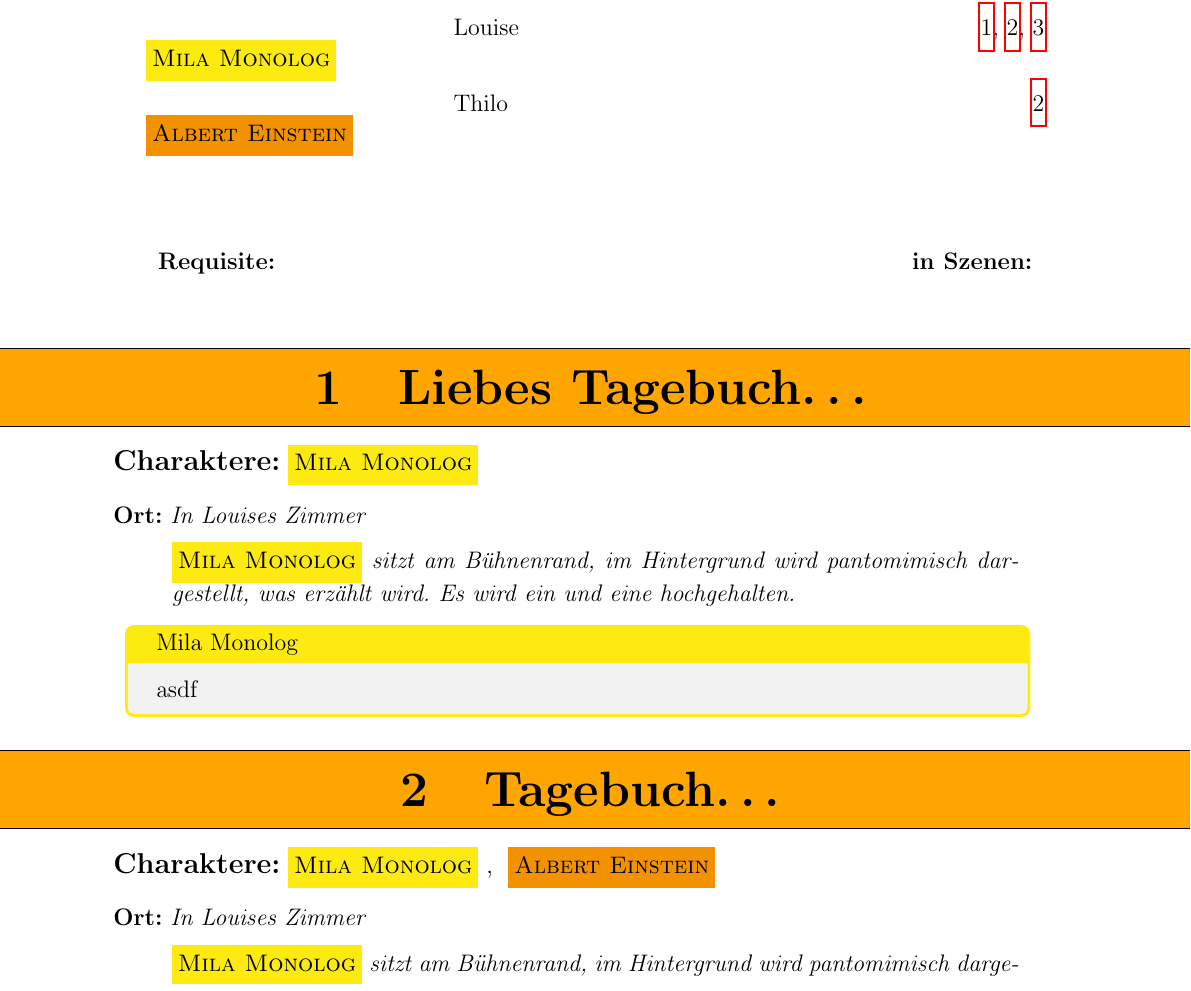
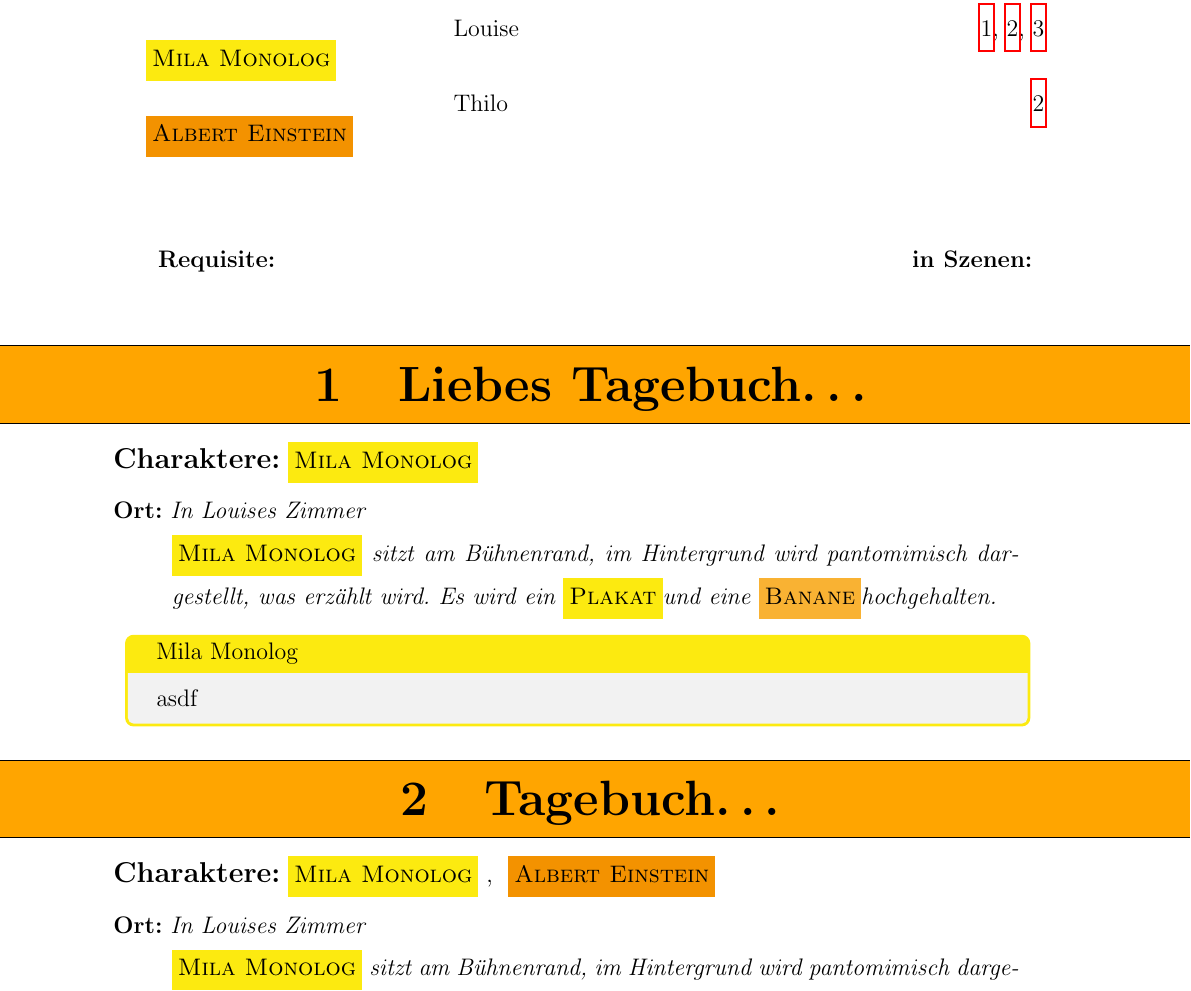
Before and after one commit to TenSing-Moers/Theaterskript2018, a LaTeX document (Theaterskript/Theaterskript-2018.tex, which reads Theaterskript/Szenen/Szene01.tex): part of page 3 of 4, cut so that both start at the same text. Compiled offline with pdfLaTeX; an older LaTeX class or package is replaced by its successor.

Commit message:
use requisites from preamble

```diff
--- a/Theaterskript/Szenen/Szene01.tex
+++ b/Theaterskript/Szenen/Szene01.tex
@@ -20,7 +20,7 @@
 \ort{In Louises Zimmer}
 %\requ{Plakat \glqq 1984\grqq}
 
-\StageDir{\milamh sitzt am Bühnenrand, im Hintergrund wird pantomimisch dargestellt, was erzählt wird. Es wird ein  und eine  hochgehalten.}
+\StageDir{\milamh sitzt am Bühnenrand, im Hintergrund wird pantomimisch dargestellt, was erzählt wird. Es wird ein \plakataf und eine \bananef hochgehalten.}
 
 %\plakataf
 %%\plakatad
```
